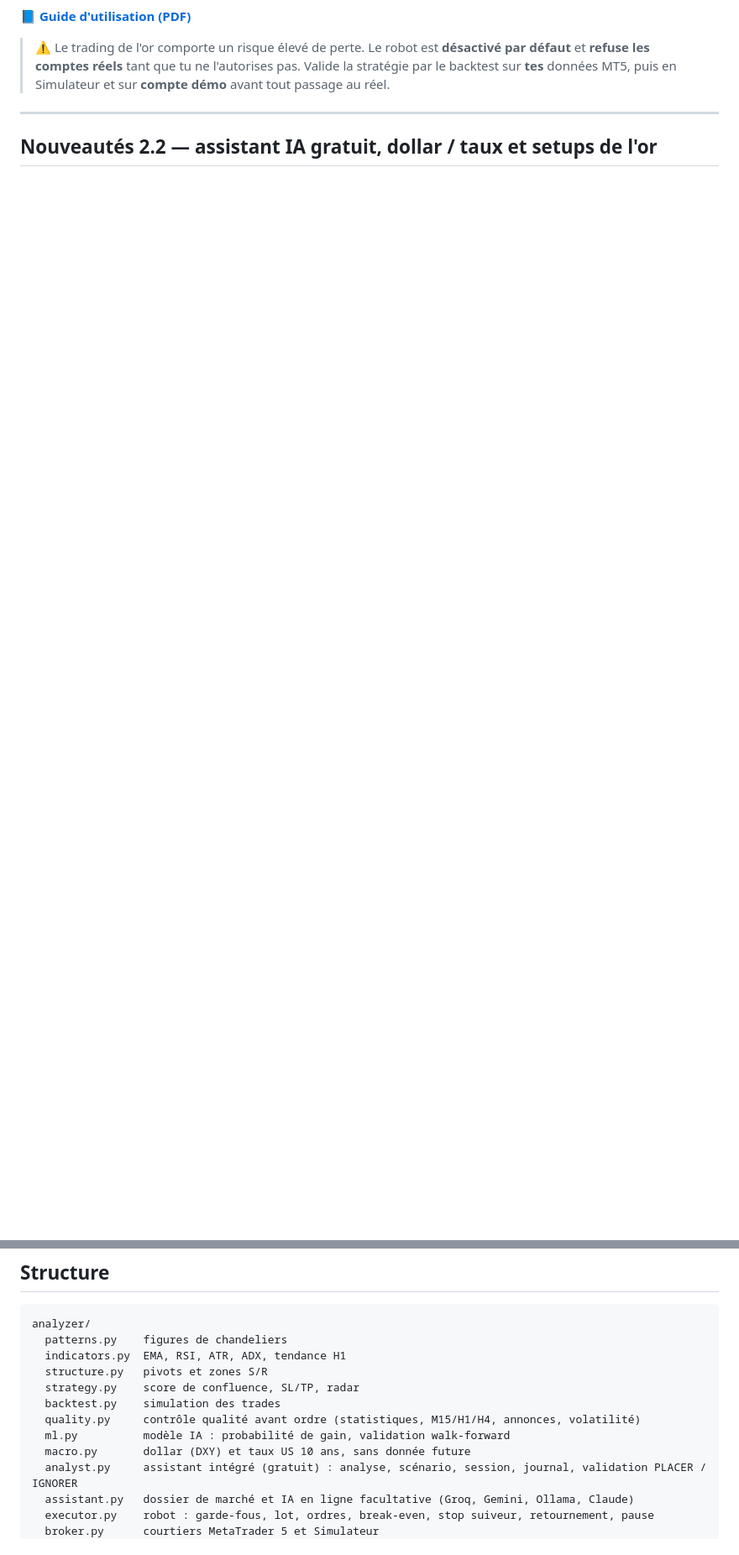
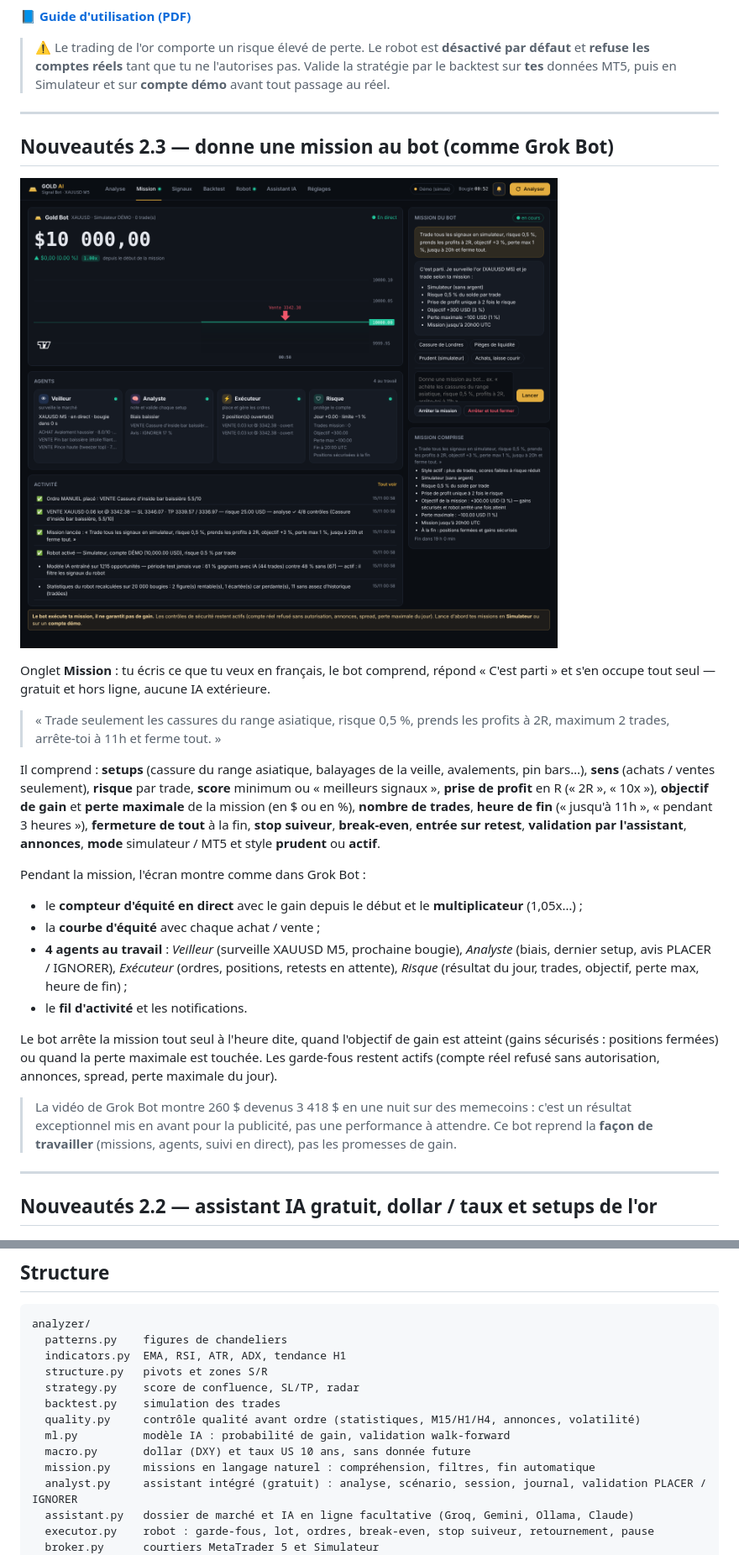
Before and after one commit to ck526438-lgtm/gold-ai-signal-bot, a Markdown page: README.md, 2 parts joined by grey strips. Shown at 84% size. Rendered like a GitHub page; pictures changed too: docs/mission.png (added); blank space fills up the shorter version.

```diff
--- a/README.md
+++ b/README.md
@@ -14,6 +14,41 @@ Application **Windows** (installateur `.exe`), alertes dans le navigateur, le te
 > ⚠️ Le trading de l'or comporte un risque élevé de perte. Le robot est **désactivé par défaut** et
 > **refuse les comptes réels** tant que tu ne l'autorises pas. Valide la stratégie par le backtest sur
 > **tes** données MT5, puis en Simulateur et sur **compte démo** avant tout passage au réel.
+
+---
+
+## Nouveautés 2.3 — donne une mission au bot (comme Grok Bot)
+
+![Mission](docs/mission.png)
+
+Onglet **Mission** : tu écris ce que tu veux en français, le bot comprend, répond « C'est parti »
+et s'en occupe tout seul — gratuit et hors ligne, aucune IA extérieure.
+
+> « Trade seulement les cassures du range asiatique, risque 0,5 %, prends les profits à 2R,
+> maximum 2 trades, arrête-toi à 11h et ferme tout. »
+
+Il comprend : **setups** (cassure du range asiatique, balayages de la veille, avalements, pin bars…),
+**sens** (achats / ventes seulement), **risque** par trade, **score** minimum ou « meilleurs signaux »,
+**prise de profit** en R (« 2R », « 10x »), **objectif de gain** et **perte maximale** de la mission
+(en $ ou en %), **nombre de trades**, **heure de fin** (« jusqu'à 11h », « pendant 3 heures »),
+**fermeture de tout** à la fin, **stop suiveur**, **break-even**, **entrée sur retest**, **validation
+par l'assistant**, **annonces**, **mode** simulateur / MT5 et style **prudent** ou **actif**.
+
+Pendant la mission, l'écran montre comme dans Grok Bot :
+- le **compteur d'équité en direct** avec le gain depuis le début et le **multiplicateur** (1,05x…) ;
+- la **courbe d'équité** avec chaque achat / vente ;
+- **4 agents au travail** : *Veilleur* (surveille XAUUSD M5, prochaine bougie), *Analyste* (biais,
+  dernier setup, avis PLACER / IGNORER), *Exécuteur* (ordres, positions, retests en attente),
+  *Risque* (résultat du jour, trades, objectif, perte max, heure de fin) ;
+- le **fil d'activité** et les notifications.
+
+Le bot arrête la mission tout seul à l'heure dite, quand l'objectif de gain est atteint (gains
+sécurisés : positions fermées) ou quand la perte maximale est touchée. Les garde-fous restent actifs
+(compte réel refusé sans autorisation, annonces, spread, perte maximale du jour).
+
+> La vidéo de Grok Bot montre 260 $ devenus 3 418 $ en une nuit sur des memecoins : c'est un
+> résultat exceptionnel mis en avant pour la publicité, pas une performance à attendre. Ce bot
+> reprend la **façon de travailler** (missions, agents, suivi en direct), pas les promesses de gain.
 
 ---
 
@@ -365,6 +400,7 @@ analyzer/
   quality.py     contrôle qualité avant ordre (statistiques, M15/H1/H4, annonces, volatilité)
   ml.py          modèle IA : probabilité de gain, validation walk-forward
   macro.py       dollar (DXY) et taux US 10 ans, sans donnée future
+  mission.py     missions en langage naturel : compréhension, filtres, fin automatique
   analyst.py     assistant intégré (gratuit) : analyse, scénario, session, journal, validation PLACER / IGNORER
   assistant.py   dossier de marché et IA en ligne facultative (Groq, Gemini, Ollama, Claude)
   executor.py    robot : garde-fous, lot, ordres, break-even, stop suiveur, retournement, pause
```
Also changed, not shown: 13 other files.
